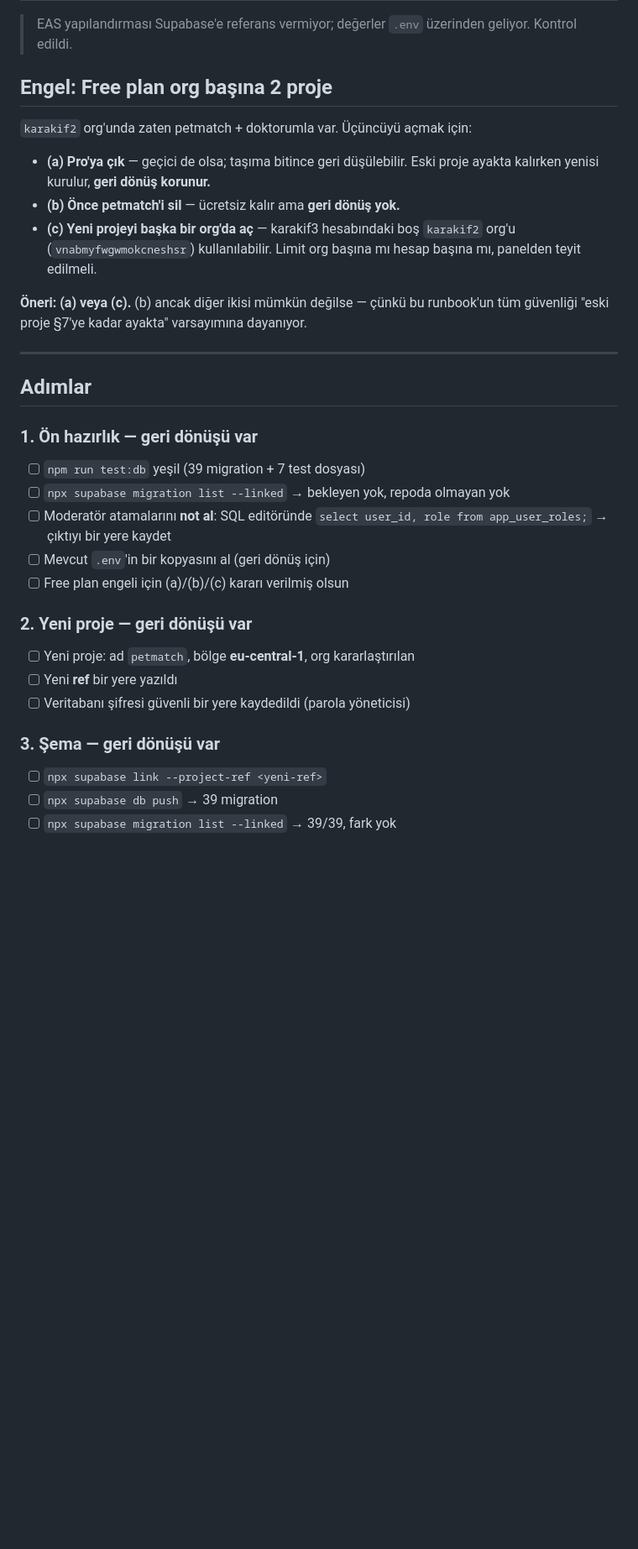
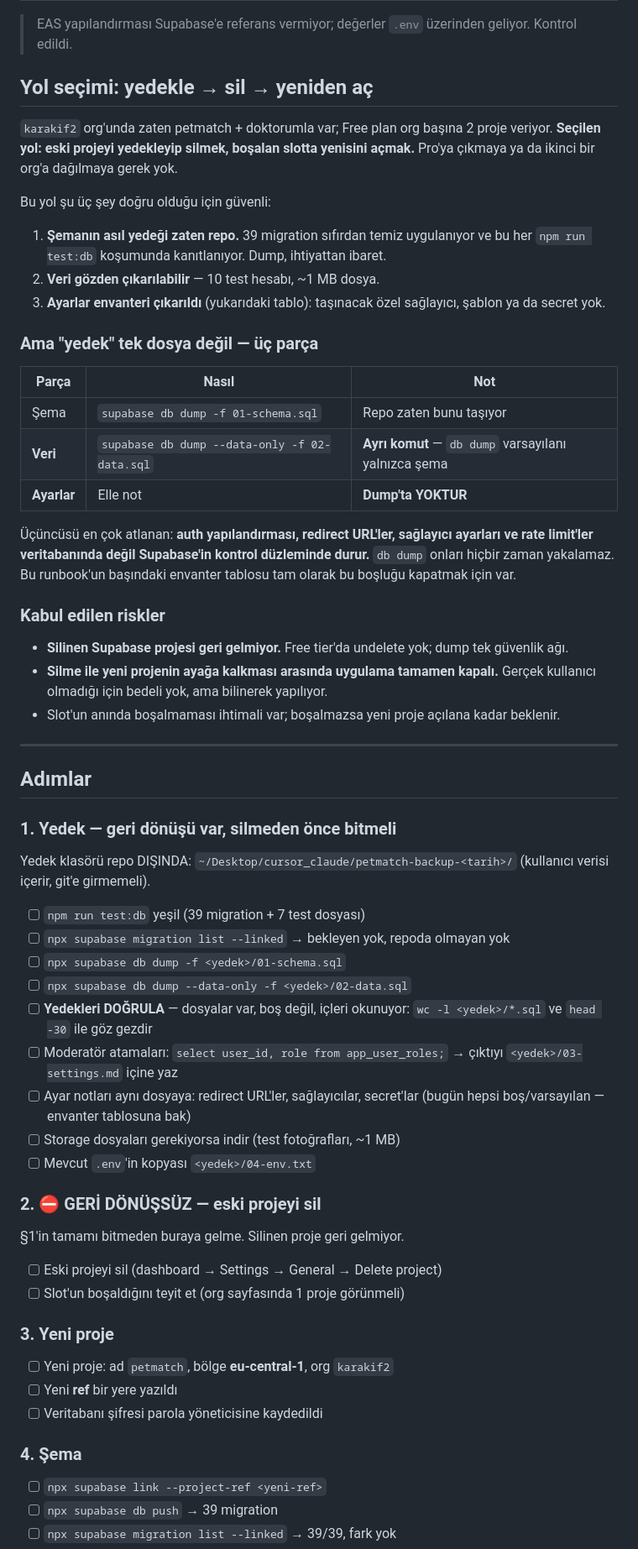
Before and after one commit to karakif3/petmatch, a Markdown page: docs/region-migration.md, the part around one of its changes. Shown at 84% size. GitHub-like rendering; blank space fills up the shorter version.

Commit message:
Runbook'u "yedekle → sil → yeniden aç" yoluna göre yeniden kur
Pro'ya çıkmaya ya da ikinci org'a dağılmaya gerek yok: Free plan slotunu
boşaltıp yeniden kullanmak daha sade. Güvenlik artık "eski proje ayakta
kalıyor"dan değil YEDEĞİN EKSİKSİZLİĞİNDEN geliyor, o yüzden §1 tek başına
bir kapı — yedek alınıp doğrulanmadan silmeye geçilmiyor.

Yedeğin üç parça olduğu ayrıca yazıldı, çünkü en kritik parça en kolay
atlanan: auth yapılandırması, redirect URL'ler ve sağlayıcı ayarları
veritabanında değil Supabase'in kontrol düzleminde durur; `db dump` onları
hiçbir zaman yakalamaz.

Ayrıca `supabase db dump` varsayılanı YALNIZCA ŞEMA — veri için ayrı
`--data-only` koşumu gerekiyor. Tek komut çalıştırıp "yedek aldım" sanmak
sıfır satır veriyle kalmak demek.

Kabul edilen riskler açıkça yazıldı: silinen proje geri gelmiyor, ve silme
ile yeni projenin ayağa kalkması arasında uygulama tamamen kapalı.

Co-Authored-By: Claude <noreply@anthropic.com>

```diff
--- a/docs/region-migration.md
+++ b/docs/region-migration.md
@@ -41,40 +41,79 @@ migration'ların dışında kalanlar.** Envanter:
 > EAS yapılandırması Supabase'e referans vermiyor; değerler `.env` üzerinden
 > geliyor. Kontrol edildi.
 
-## Engel: Free plan org başına 2 proje
+## Yol seçimi: yedekle → sil → yeniden aç
 
-`karakif2` org'unda zaten petmatch + doktorumla var. Üçüncüyü açmak için:
+`karakif2` org'unda zaten petmatch + doktorumla var; Free plan org başına 2
+proje veriyor. **Seçilen yol: eski projeyi yedekleyip silmek, boşalan slotta
+yenisini açmak.** Pro'ya çıkmaya ya da ikinci bir org'a dağılmaya gerek yok.
 
-- **(a) Pro'ya çık** — geçici de olsa; taşıma bitince geri düşülebilir.
-  Eski proje ayakta kalırken yenisi kurulur, **geri dönüş korunur.**
-- **(b) Önce petmatch'i sil** — ücretsiz kalır ama **geri dönüş yok.**
-- **(c) Yeni projeyi başka bir org'da aç** — karakif3 hesabındaki boş
-  `karakif2` org'u (`vnabmyfwgwmokcneshsr`) kullanılabilir. Limit org başına
-  mı hesap başına mı, panelden teyit edilmeli.
+Bu yol şu üç şey doğru olduğu için güvenli:
 
-**Öneri: (a) veya (c).** (b) ancak diğer ikisi mümkün değilse — çünkü bu
-runbook'un tüm güvenliği "eski proje §7'ye kadar ayakta" varsayımına dayanıyor.
+1. **Şemanın asıl yedeği zaten repo.** 39 migration sıfırdan temiz
+   uygulanıyor ve bu her `npm run test:db` koşumunda kanıtlanıyor. Dump,
+   ihtiyattan ibaret.
+2. **Veri gözden çıkarılabilir** — 10 test hesabı, ~1 MB dosya.
+3. **Ayarlar envanteri çıkarıldı** (yukarıdaki tablo): taşınacak özel
+   sağlayıcı, şablon ya da secret yok.
+
+### Ama "yedek" tek dosya değil — üç parça
+
+| Parça | Nasıl | Not |
+|---|---|---|
+| Şema | `supabase db dump -f 01-schema.sql` | Repo zaten bunu taşıyor |
+| **Veri** | `supabase db dump --data-only -f 02-data.sql` | **Ayrı komut** — `db dump` varsayılanı yalnızca şema |
+| **Ayarlar** | Elle not | **Dump'ta YOKTUR** |
+
+Üçüncüsü en çok atlanan: **auth yapılandırması, redirect URL'ler, sağlayıcı
+ayarları ve rate limit'ler veritabanında değil Supabase'in kontrol düzleminde
+durur.** `db dump` onları hiçbir zaman yakalamaz. Bu runbook'un başındaki
+envanter tablosu tam olarak bu boşluğu kapatmak için var.
+
+### Kabul edilen riskler
+
+- **Silinen Supabase projesi geri gelmiyor.** Free tier'da undelete yok;
+  dump tek güvenlik ağı.
+- **Silme ile yeni projenin ayağa kalkması arasında uygulama tamamen kapalı.**
+  Gerçek kullanıcı olmadığı için bedeli yok, ama bilinerek yapılıyor.
+- Slot'un anında boşalmaması ihtimali var; boşalmazsa yeni proje açılana kadar
+  beklenir.
 
 ---
 
 ## Adımlar
 
-### 1. Ön hazırlık — geri dönüşü var
+### 1. Yedek — geri dönüşü var, **silmeden önce bitmeli**
+
+Yedek klasörü repo DIŞINDA: `~/Desktop/cursor_claude/petmatch-backup-<tarih>/`
+(kullanıcı verisi içerir, git'e girmemeli).
 
 - [ ] `npm run test:db` yeşil (39 migration + 7 test dosyası)
 - [ ] `npx supabase migration list --linked` → bekleyen yok, repoda olmayan yok
-- [ ] Moderatör atamalarını **not al**: SQL editöründe
-      `select user_id, role from app_user_roles;` → çıktıyı bir yere kaydet
-- [ ] Mevcut `.env`'in bir kopyasını al (geri dönüş için)
-- [ ] Free plan engeli için (a)/(b)/(c) kararı verilmiş olsun
+- [ ] `npx supabase db dump -f <yedek>/01-schema.sql`
+- [ ] `npx supabase db dump --data-only -f <yedek>/02-data.sql`
+- [ ] **Yedekleri DOĞRULA** — dosyalar var, boş değil, içleri okunuyor:
+      `wc -l <yedek>/*.sql` ve `head -30` ile göz gezdir
+- [ ] Moderatör atamaları: `select user_id, role from app_user_roles;`
+      → çıktıyı `<yedek>/03-settings.md` içine yaz
+- [ ] Ayar notları aynı dosyaya: redirect URL'ler, sağlayıcılar, secret'lar
+      (bugün hepsi boş/varsayılan — envanter tablosuna bak)
+- [ ] Storage dosyaları gerekiyorsa indir (test fotoğrafları, ~1 MB)
+- [ ] Mevcut `.env`'in kopyası `<yedek>/04-env.txt`
 
-### 2. Yeni proje — geri dönüşü var
+### 2. ⛔ GERİ DÖNÜŞSÜZ — eski projeyi sil
 
-- [ ] Yeni proje: ad `petmatch`, bölge **eu-central-1**, org kararlaştırılan
+§1'in tamamı bitmeden buraya gelme. Silinen proje geri gelmiyor.
+
+- [ ] Eski projeyi sil (dashboard → Settings → General → Delete project)
+- [ ] Slot'un boşaldığını teyit et (org sayfasında 1 proje görünmeli)
+
+### 3. Yeni proje
+
+- [ ] Yeni proje: ad `petmatch`, bölge **eu-central-1**, org `karakif2`
 - [ ] Yeni **ref** bir yere yazıldı
-- [ ] Veritabanı şifresi güvenli bir yere kaydedildi (parola yöneticisi)
+- [ ] Veritabanı şifresi parola yöneticisine kaydedildi
 
-### 3. Şema — geri dönüşü var
+### 4. Şema
 
 - [ ] `npx supabase link --project-ref <yeni-ref>`
 - [ ] `npx supabase db push` → 39 migration
```
Also changed, not shown: other parts of docs/region-migration.md (+18 -18 lines).
